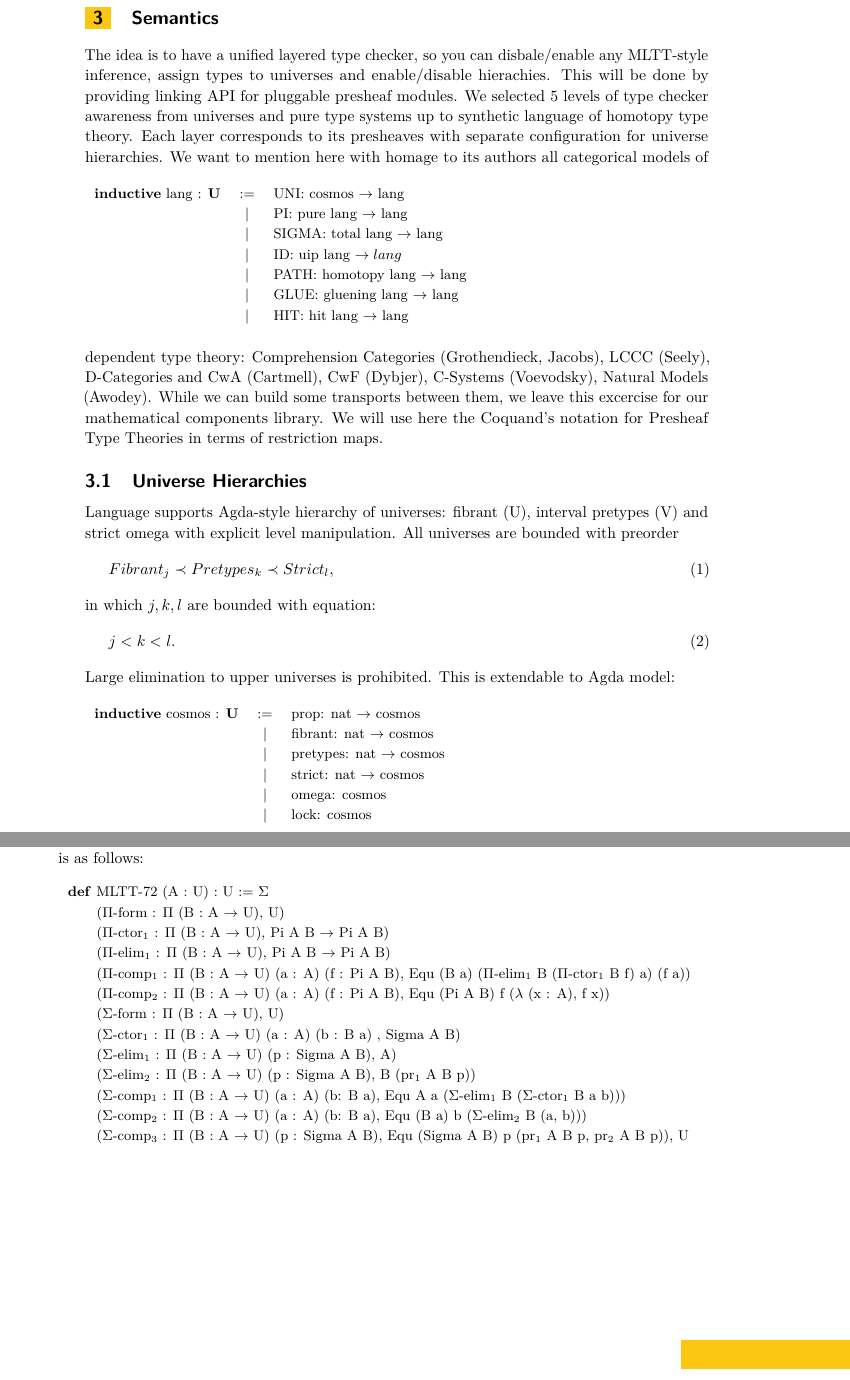
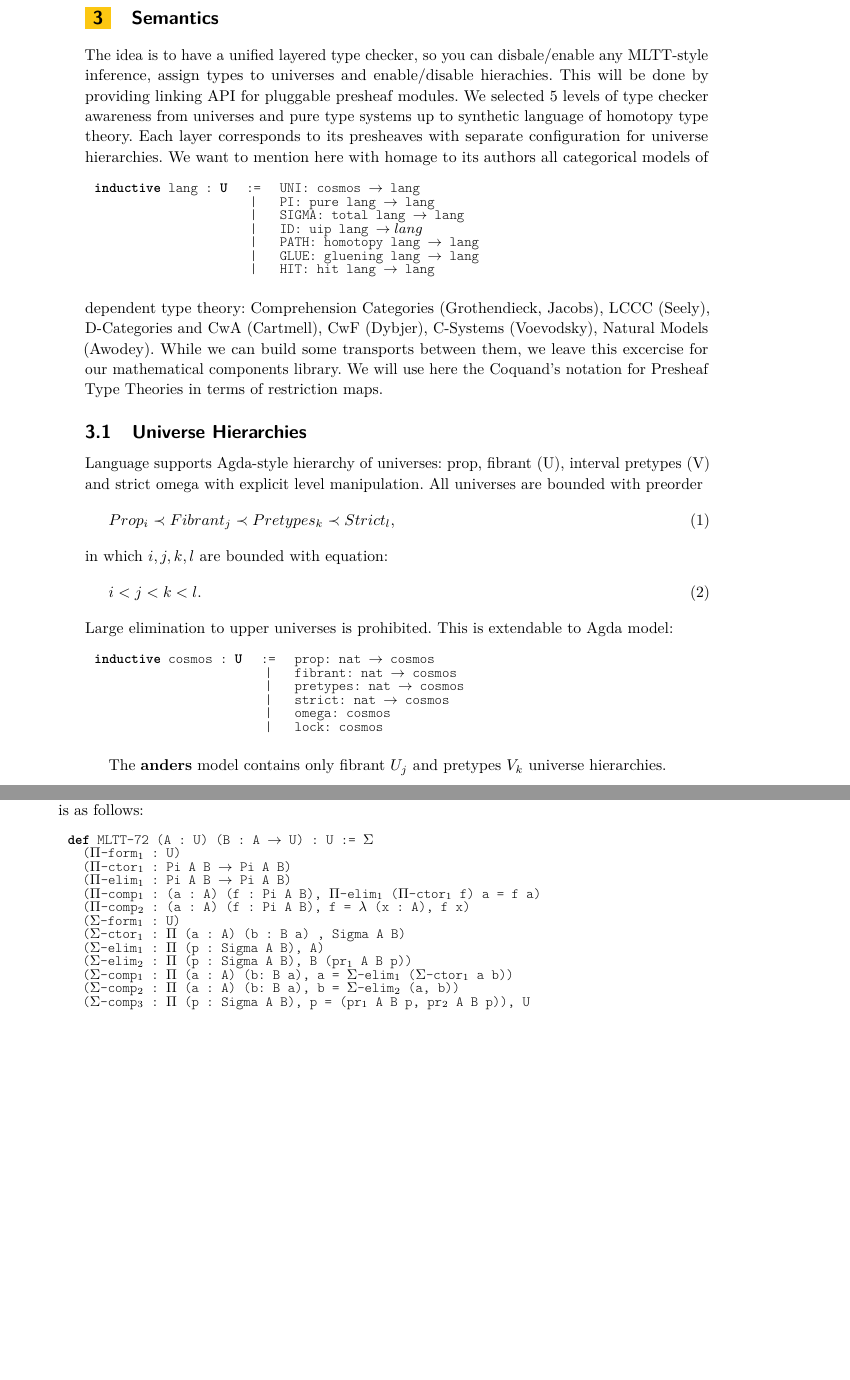
Before and after one commit to groupoid/anders, a LaTeX paper (doc/anders.tex): two parts of pages 4 and 5 of 6, joined at a grey line, cut so that both start at the same text, the shorter picture padded with empty space. Compiled offline with pdfLaTeX.

Commit message:
monospaced font in table-formulas

```diff
--- a/doc/anders.tex
+++ b/doc/anders.tex
@@ -45,6 +45,10 @@
 %\EventLogo{}
 %\SeriesVolume{42}
 %\ArticleNo{23}
+
+\frenchspacing
+
+\newcommand{\tabstyle}[0]{\scriptsize\ttfamily\fontseries{l}\selectfont}
 
 \begin{document}
 
@@ -225,6 +235,7 @@ Universe indicies $U_j$ (inner fibrant), $V_k$ (outer pretypes) and S (outer str
 \section{Semantics}
 The idea is to have a unified layered type checker, so you can disbale/enable any MLTT-style inference, assign types to universes and enable/disable hierachies. This will be done by providing linking API for pluggable presheaf modules. We selected 5 levels of type checker awareness from universes and pure type systems up to synthetic language of homotopy type theory. Each layer corresponds to its presheaves with separate configuration for universe hierarchies.
 \begin{table}[ht]
+\tabstyle
 \begin{tabular}{rcl}
  \textbf{inductive} lang : \textbf{U} & := & UNI: cosmos $\rightarrow$ lang \\
    & | & PI: pure lang $\rightarrow$ lang \\
@@ -240,18 +251,19 @@ We will use here the Coquand's notation for Presheaf Type Theories in terms of r
 
 \subsection{Universe Hierarchies}
 
-Language supports Agda-style hierarchy of universes: fibrant (U), interval pretypes (V) and strict omega
+Language supports Agda-style hierarchy of universes: prop, fibrant (U), interval pretypes (V) and strict omega
 with explicit level manipulation. All universes are bounded with preorder
 \begin{equation}
-Fibrant_j \prec Pretypes_k \prec Strict_l,
+Prop_i \prec Fibrant_j \prec Pretypes_k \prec Strict_l,
 \end{equation}
-in which $j,k,l$ are bounded with equation:
+in which $i,j,k,l$ are bounded with equation:
 \begin{equation}
-j < k < l.
+i < j < k < l.
 \end{equation}
 Large elimination to upper universes is prohibited. This is extendable to Agda model:
 
 \begin{table}[ht]
+\tabstyle
 \begin{tabular}{rcl}
   \textbf{inductive} cosmos : \textbf{U}& := & prop: nat $\rightarrow$ cosmos \\
    &|& fibrant: nat $\rightarrow$ cosmos \\
@@ -261,6 +273,8 @@ Large elimination to upper universes is prohibited. This is extendable to Agda m
    &|& lock: cosmos \\
 \end{tabular}
 \end{table}
+
+The \textbf{anders} model contains only fibrant $U_j$ and pretypes $V_k$ universe hierarchies.
 
 \newpage
 
@@ -307,20 +323,21 @@ The set $\Sigma(x:A)B(x)$ is the set of pairs $(u,v)$ when $u:A(I),v:B(I,u)$ and
 The presheaf with only Pi and Sigma is called \textbf{MLTT-72}. Its internalization in \textbf{anders} is as follows:
 
 \begin{table}[ht!]
+\tabstyle
 \begin{tabular}{l}
-\textbf{def} MLTT-72 (A : U) : U := $\Sigma$ \\
-\ \ \ \ \ \  ($\Pi$-form  : $\Pi$ (B : A $\rightarrow$ U), U) \\
-\ \ \ \ \ \  ($\Pi$-ctor$_1$ : $\Pi$ (B : A $\rightarrow$ U), Pi A B $\rightarrow$ Pi A B) \\
-\ \ \ \ \ \  ($\Pi$-elim$_1$ : $\Pi$ (B : A $\rightarrow$ U), Pi A B $\rightarrow$ Pi A B) \\
-\ \ \ \ \ \  ($\Pi$-comp$_1$ : $\Pi$ (B : A $\rightarrow$ U) (a : A) (f : Pi A B), Equ (B a) ($\Pi$-elim$_1$ B ($\Pi$-ctor$_1$ B f) a) (f a)) \\
-\ \ \ \ \ \  ($\Pi$-comp$_2$ : $\Pi$ (B : A $\rightarrow$ U) (a : A) (f : Pi A B), Equ (Pi A B) f ($\lambda$ (x : A), f x)) \\
-\ \ \ \ \ \  ($\Sigma$-form  : $\Pi$ (B : A $\rightarrow$ U), U) \\
-\ \ \ \ \ \  ($\Sigma$-ctor$_1$ : $\Pi$ (B : A $\rightarrow$ U) (a : A) (b : B a) , Sigma A B) \\
-\ \ \ \ \ \  ($\Sigma$-elim$_1$ : $\Pi$ (B : A $\rightarrow$ U) (p : Sigma A B), A) \\
-\ \ \ \ \ \  ($\Sigma$-elim$_2$ : $\Pi$ (B : A $\rightarrow$ U) (p : Sigma A B), B (pr$_1$ A B p)) \\
-\ \ \ \ \ \  ($\Sigma$-comp$_1$ : $\Pi$ (B : A $\rightarrow$ U) (a : A) (b: B a), Equ A a ($\Sigma$-elim$_1$ B ($\Sigma$-ctor$_1$ B a b))) \\
-\ \ \ \ \ \  ($\Sigma$-comp$_2$ : $\Pi$ (B : A $\rightarrow$ U) (a : A) (b: B a), Equ (B a) b ($\Sigma$-elim$_2$ B (a, b))) \\
-\ \ \ \ \ \  ($\Sigma$-comp$_3$ : $\Pi$ (B : A $\rightarrow$ U) (p : Sigma A B), Equ (Sigma A B) p (pr$_1$ A B p, pr$_2$ A B p)), U
+\textbf{def} MLTT-72 (A : U) (B : A $\rightarrow$ U) : U := $\Sigma$ \\
+\ \ ($\Pi$-form$_1$ : U) \\
+\ \ ($\Pi$-ctor$_1$ : Pi A B $\rightarrow$ Pi A B) \\
+\ \ ($\Pi$-elim$_1$ : Pi A B $\rightarrow$ Pi A B) \\
+\ \ ($\Pi$-comp$_1$ : (a : A) (f : Pi A B), $\Pi$-elim$_1$ ($\Pi$-ctor$_1$ f) a = f a) \\
+\ \ ($\Pi$-comp$_2$ : (a : A) (f : Pi A B), f = $\lambda$ (x : A), f x) \\
+\ \ ($\Sigma$-form$_1$ : U) \\
+\ \ ($\Sigma$-ctor$_1$ : $\Pi$ (a : A) (b : B a) , Sigma A B) \\
+\ \ ($\Sigma$-elim$_1$ : $\Pi$ (p : Sigma A B), A) \\
+\ \ ($\Sigma$-elim$_2$ : $\Pi$ (p : Sigma A B), B (pr$_1$ A B p)) \\
+\ \ ($\Sigma$-comp$_1$ : $\Pi$ (a : A) (b: B a), a = $\Sigma$-elim$_1$ ($\Sigma$-ctor$_1$ a b)) \\
+\ \ ($\Sigma$-comp$_2$ : $\Pi$ (a : A) (b: B a), b = $\Sigma$-elim$_2$ (a, b)) \\
+\ \ ($\Sigma$-comp$_3$ : $\Pi$ (p : Sigma A B), p = (pr$_1$ A B p, pr$_2$ A B p)), U
 \end{tabular}
 \end{table}
 
```
Also changed, not shown: doc/anders.pdf, doc/anders.tex (16 more changed lines).
